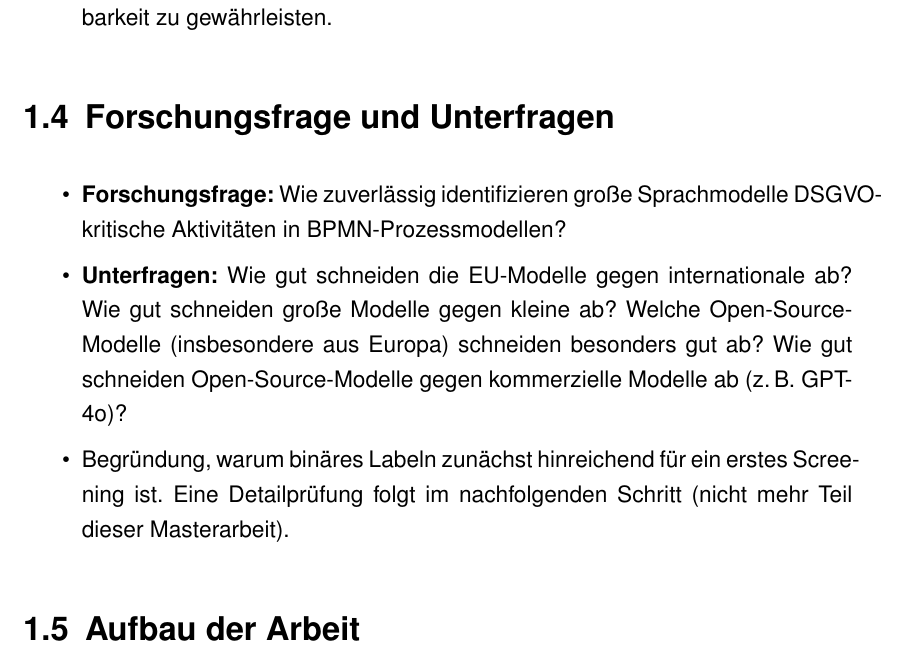
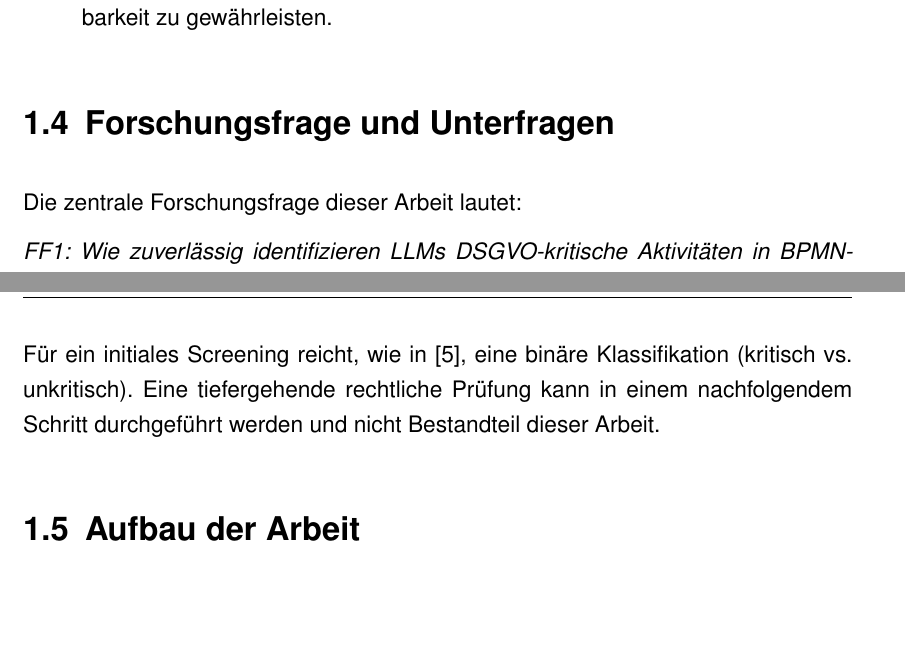
Before and after one commit to MertenD/gripl-master-thesis, a LaTeX thesis (thesis/main.tex, which reads thesis/de/chapters/1-einleitung/forschungsfrage.tex): part of page 9 of 37 before the commit and two parts of pages 9 and 10 of 38 after it, the two joined at a grey line, cut so that both start at the same text, the shorter picture padded with empty space. Compiled offline with pdfLaTeX.

Commit message:
Add content draft for Forschun

```diff
--- a/thesis/de/chapters/1-einleitung/forschungsfrage.tex
+++ b/thesis/de/chapters/1-einleitung/forschungsfrage.tex
@@ -1,5 +1,9 @@
 \section{Forschungsfrage und Unterfragen}\label{sec:forschungsfrage-und-unterfragen}
+
+Die zentrale Forschungsfrage dieser Arbeit lautet:
+
+\emph{FF1: Wie zuverlässig identifizieren \acp{LLM} \ac{DSGVO}-kritische Aktivitäten in \ac{BPMN}-Prozessmodellen?}
+
+Um diese Frage differenziert beantworten zu können werden außerdem folgende Unterfragen betrachtet:
+
 \begin{itemize}
-    \item \textbf{Forschungsfrage:} Wie zuverlässig identifizieren große Sprachmodelle DSGVO-kritische Aktivitäten in BPMN-Prozessmodellen?
-    \item \textbf{Unterfragen:} Wie gut schneiden die EU-Modelle gegen internationale ab? Wie gut schneiden große Modelle gegen kleine ab? Welche Open-Source-Modelle (insbesondere aus Europa) schneiden besonders gut ab? Wie gut schneiden Open-Source-Modelle gegen kommerzielle Modelle ab (z.\,B.\ GPT-4o)?
-    \item Begründung, warum binäres Labeln zunächst hinreichend für ein erstes Screening ist. Eine Detailprüfung folgt im nachfolgenden Schritt (nicht mehr Teil dieser Masterarbeit).
@@ -6,0 +16 @@
+Für ein initiales Screening reicht, wie in \cite{nake2023towards}, eine binäre Klassifikation (kritisch vs. unkritisch). Eine tiefergehende rechtliche Prüfung kann in einem nachfolgendem Schritt durchgeführt werden und nicht Bestandteil dieser Arbeit.
```
Also changed, not shown: thesis/de/chapters/1-einleitung/forschungsfrage.tex (5 more changed lines).
